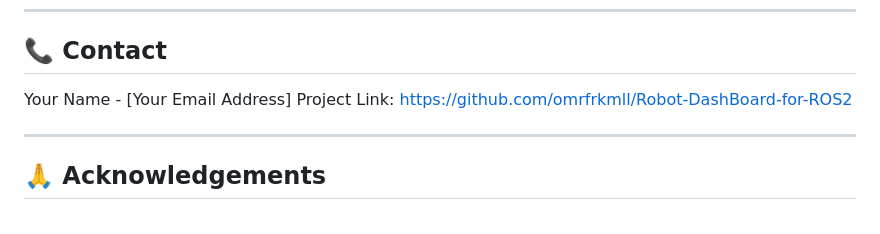
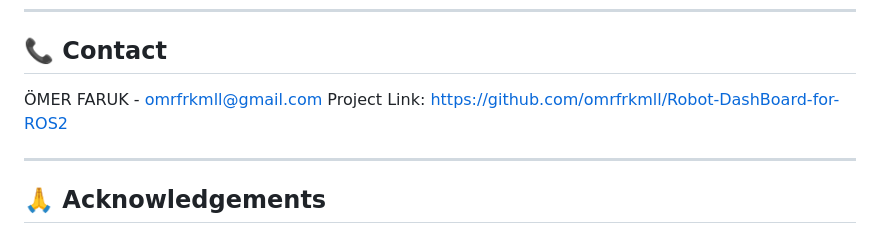
Before and after one commit to omrfrkmll/Robot-DashBoard-for-ROS2, a Markdown page: README.md, the part around the change. GitHub-like rendering.

Commit message:
Update contact information in README.md

```diff
--- a/README.md
+++ b/README.md
@@ -199,7 +199,7 @@ This project is distributed under the MIT License. See the [LICENSE](LICENSE) fi
 
 ## 📞 Contact
 
-Your Name - [Your Email Address]
+ÖMER FARUK - omrfrkmll@gmail.com
 Project Link: [https://github.com/omrfrkmll/Robot-DashBoard-for-ROS2](https://github.com/omrfrkmll/Robot-DashBoard-for-ROS2)
 
 ---
```
